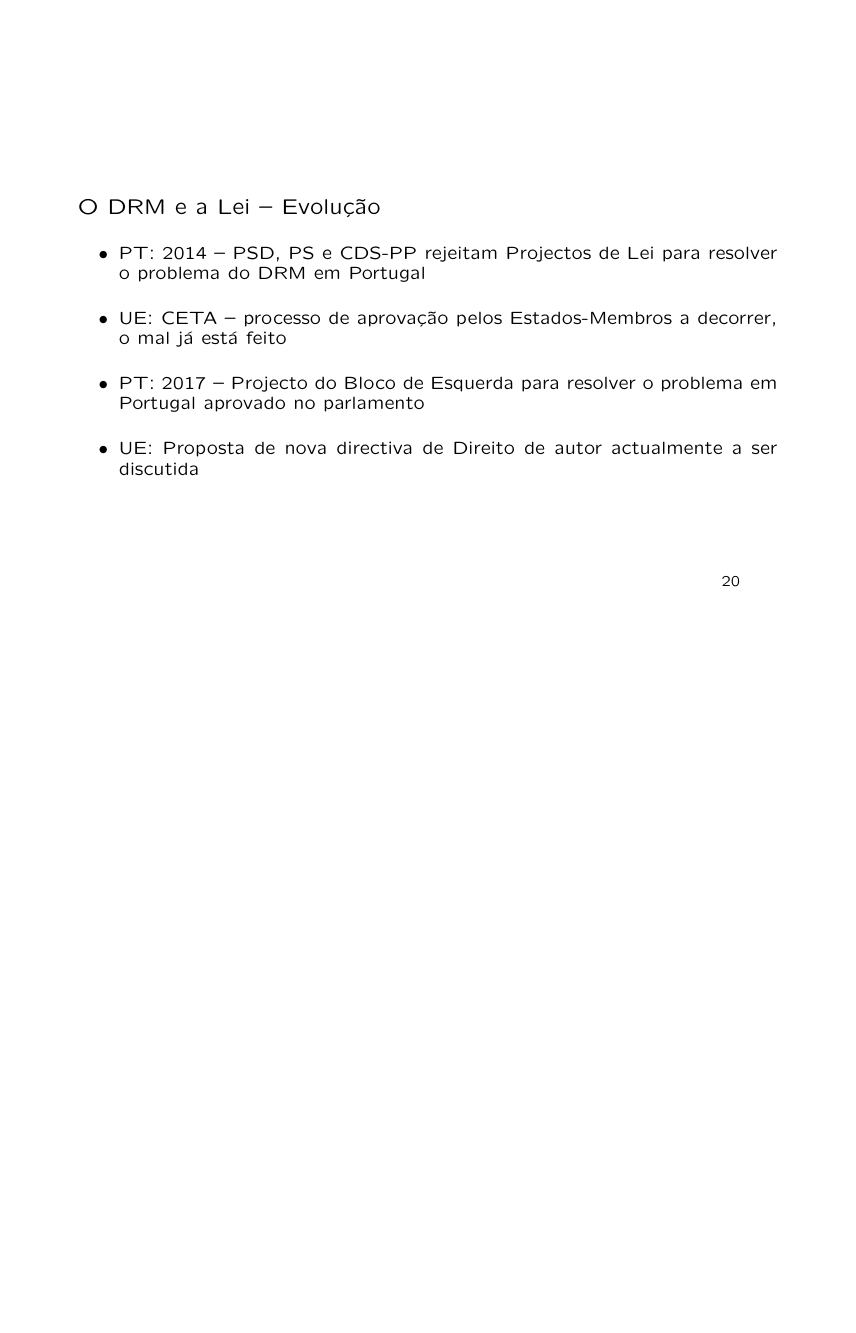
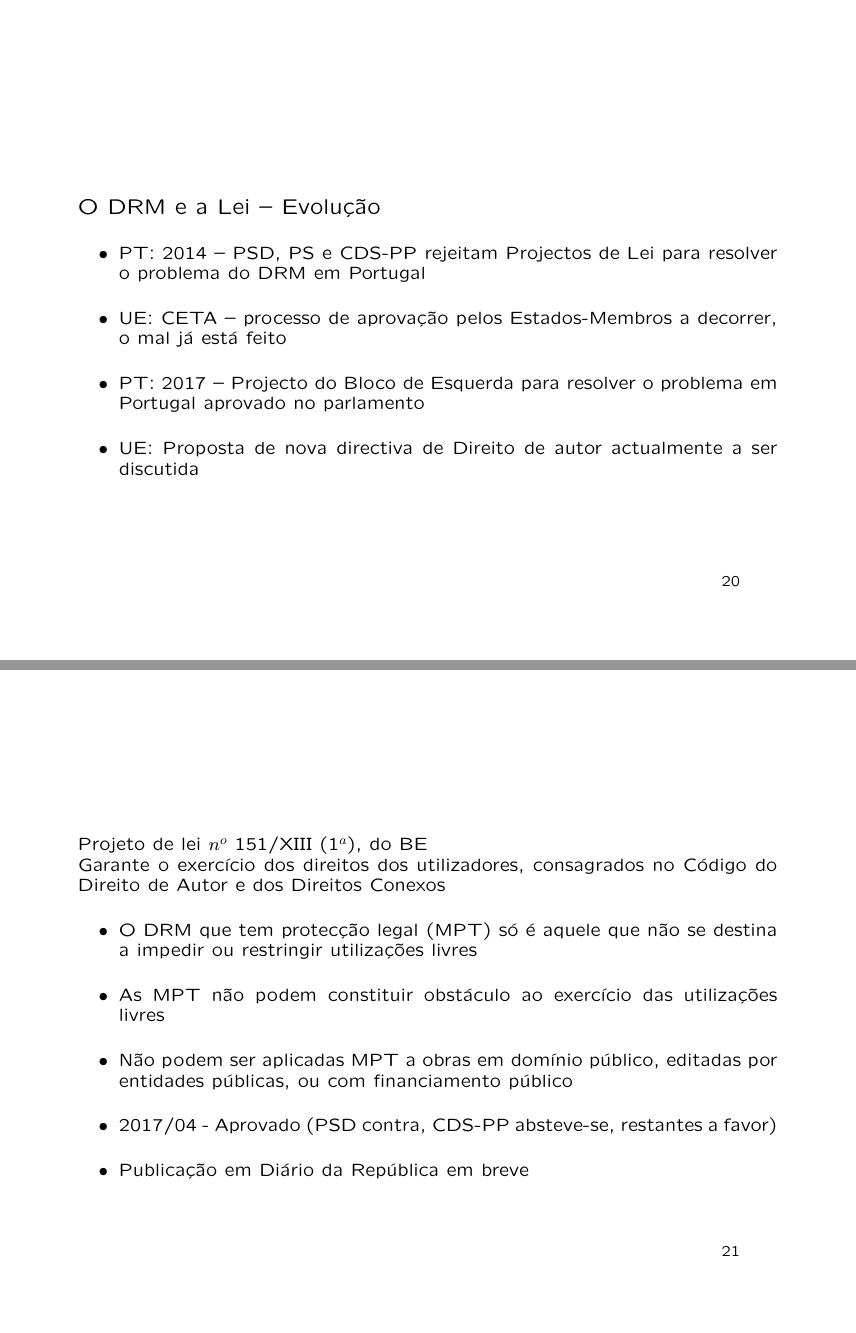
Before and after one commit to marado/DRM-presentation, LaTeX slides (music-industry.tex): page 25 of 47 before the commit and pages 25 and 26 of 48 after it, the two joined at a grey line, the shorter picture padded with empty space. Compiled offline with pdfLaTeX; the source files are stored in an older character set and shown here as Unicode.

Commit message:
Add a slide about the new Portuguese DRM law
Still #12

```diff
--- a/music-industry.tex
+++ b/music-industry.tex
@@ -295,8 +295,23 @@ O DRM e a Lei -- Evolução
 \item{} PT: 2014 -- PSD, PS e CDS-PP rejeitam Projectos de Lei para resolver o problema do DRM em Portugal
 \item{} UE: CETA -- processo de aprovação pelos Estados-Membros a decorrer, o mal já está feito
 		% https://www.techdirt.com/articles/20150120/08264429758/european-commissions-clever-ruse-to-introduce-corporate-sovereignty-regardless-ratification-votes-eu.shtml
-\item{} PT: 2017 -- Projecto do Bloco de Esquerda para resolver o problema em Portugal aprovado no parlamento % TODO: needs a slide on its own with more info, closes #12
+\item{} PT: 2017 -- Projecto do Bloco de Esquerda para resolver o problema em Portugal aprovado no parlamento
 \item{} UE: Proposta de nova directiva de Direito de autor actualmente a ser discutida % TODO: needs a slide on its own with more info, closes #10
+\end{itemize}
+\end{small}
+\end{slide}
+
+\begin{slide}
+\begin{small}
+Projeto de lei $n^o$ 151/XIII ($1^a$), do BE\\
+Garante o exercício dos direitos dos utilizadores, consagrados no Código do Direito de Autor e dos Direitos Conexos
+
+\begin{itemize}
+\item{} O DRM que tem protecção legal (MPT) só é aquele que não se destina a impedir ou restringir utilizações livres
+\item{} As MPT não podem constituir obstáculo ao exercício das utilizações livres
+\item{} Não podem ser aplicadas MPT a obras em domínio público, editadas por entidades públicas, ou com financiamento público
+\item{} 2017/04 - Aprovado (PSD contra, CDS-PP absteve-se, restantes a favor)
+\item{} Publicação em Diário da República em breve
 \end{itemize}
 \end{small}
 \end{slide}
```
Also changed, not shown: music-industry.pdf, 1 other file.
